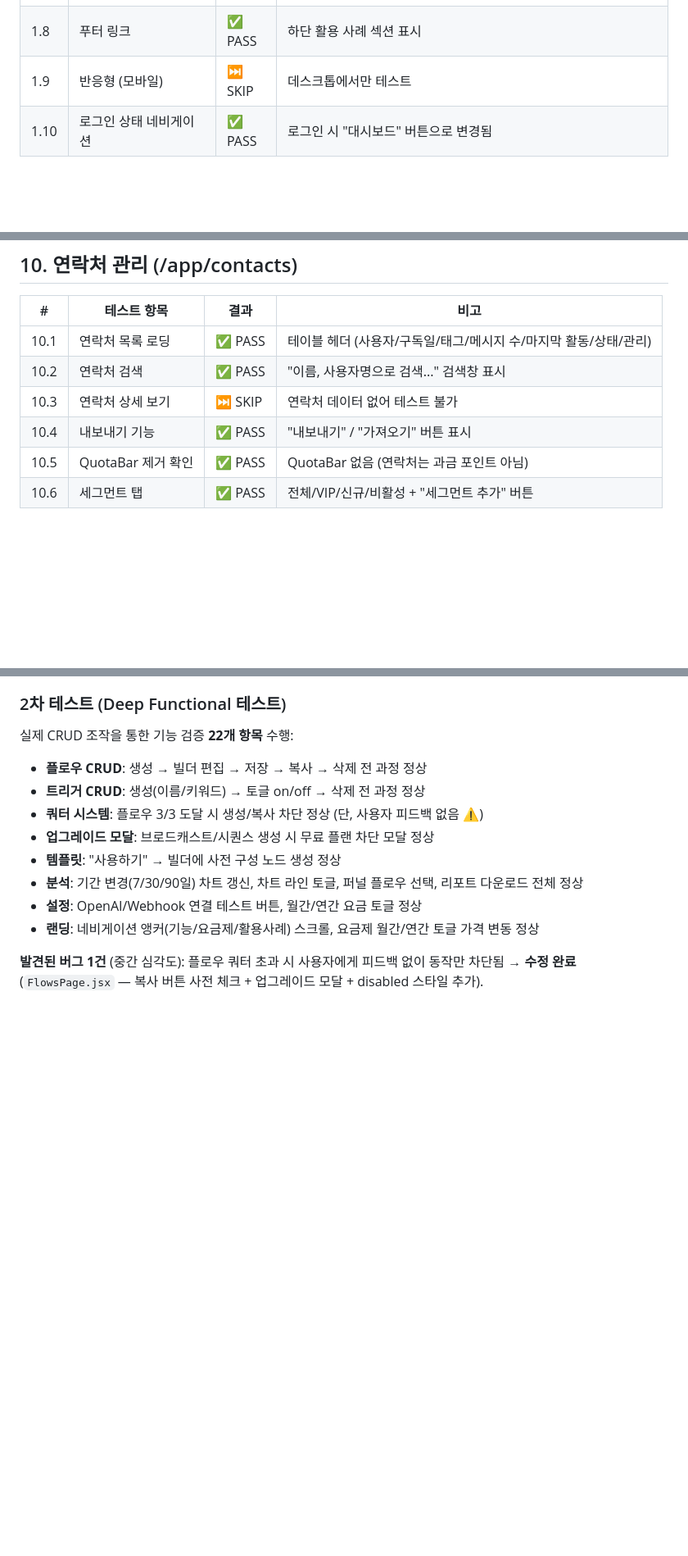
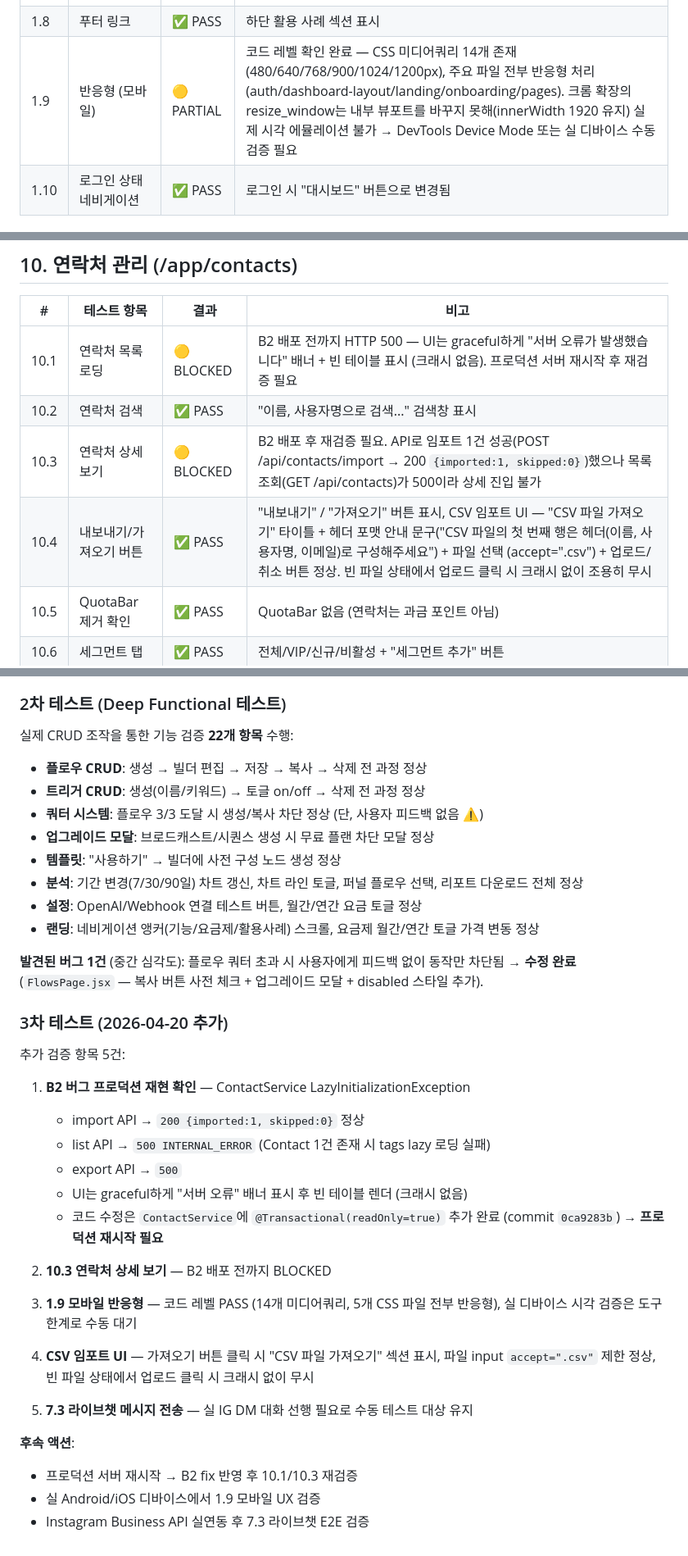
Before and after one commit to P-Chanyeop/DM-insta, a Markdown page: docs/QA-test-report.md, 3 parts joined by grey strips. Shown at 82% size. Drawn GitHub-style; blank space fills up the shorter version.

Commit message:
docs(qa): 3차 QA 검증 결과 반영 — B2 프로덕 재현, SKIP 항목 재평가
3차 테스트(2026-04-20) 결과:

1. **B2 프로덕션 재현 확인** — ContactService LazyInitializationException
   - POST /api/contacts/import → 200 OK {imported:1}
   - GET /api/contacts → 500 INTERNAL_ERROR (Contact 1건 존재 시 재현)
   - GET /api/contacts/export → 500
   - UI는 graceful 배너 + 빈 테이블 (크래시 없음)
   - 코드 fix는 커밋 0ca9283b에 있음 — 프로덕션 재시작 필요
   - 버그 테이블에 B2 항목 추가 (심각도: 배포 대기)

2. **10.1/10.3 연락처 목록·상세** → BLOCKED (B2 배포 대기)
   - 10.1 "SKIP → BLOCKED (graceful 500 처리 확인)"
   - 10.3 "SKIP → BLOCKED (import 1건 성공했으나 목록 500으로 상세 진입 불가)"

3. **1.9 모바일 반응형** → SKIP → PARTIAL
   - CSS 미디어쿼리 14개 존재 (480/640/768/900/1024/1200px)
   - auth/dashboard-layout/landing/onboarding/pages 5개 파일 모두 반응형
   - 크롬 확장 resize_window는 innerWidth 못 바꿔 실 에뮬레이션 불가
   - 수동 검증(DevTools Device Mode, 실 디바이스) 필요

4. **10.4 CSV 임포트 UI** → PASS (세부 검증)
   - "가져오기" 클릭 → "CSV 파일 가져오기" 섹션 토글
   - 헤더 포맷 안내 + accept=".csv" + 업로드/취소 버튼
   - 빈 파일 상태 업로드 클릭 시 크래시 없이 무시

5. **7.3 라이브챗** → SKIP 유지 (IG 실연동 필요)

요약 테이블 갱신: PASS 77 + PARTIAL 1 + BLOCKED 2 + SKIP 10

Co-Authored-By: Claude Opus 4.6 <noreply@anthropic.com>

```diff
--- a/docs/QA-test-report.md
+++ b/docs/QA-test-report.md
@@ -19,7 +19,7 @@
 | 1.6 | 요금제 월간/연간 토글 | ✅ PASS | **[기능테스트]** 토글 클릭 시 가격 실제 변경 확인 (Starter 19,900→15,920, Pro 49,900→39,920, Business 149,900→119,920) |
 | 1.7 | 비즈니스 "영업팀 문의" → /contact 이동 | ✅ PASS | 클릭 시 /contact 페이지 정상 이동 |
 | 1.8 | 푸터 링크 | ✅ PASS | 하단 활용 사례 섹션 표시 |
-| 1.9 | 반응형 (모바일) | ⏭ SKIP | 데스크톱에서만 테스트 |
+| 1.9 | 반응형 (모바일) | 🟡 PARTIAL | 코드 레벨 확인 완료 — CSS 미디어쿼리 14개 존재 (480/640/768/900/1024/1200px), 주요 파일 전부 반응형 처리 (auth/dashboard-layout/landing/onboarding/pages). 크롬 확장의 resize_window는 내부 뷰포트를 바꾸지 못해(innerWidth 1920 유지) 실제 시각 에뮬레이션 불가 → DevTools Device Mode 또는 실 디바이스 수동 검증 필요 |
 | 1.10 | 로그인 상태 네비게이션 | ✅ PASS | 로그인 시 "대시보드" 버튼으로 변경됨 |
 
 ## 2. 문의 페이지 (/contact)
@@ -119,10 +119,10 @@
 
 | # | 테스트 항목 | 결과 | 비고 |
 |---|-----------|------|------|
-| 10.1 | 연락처 목록 로딩 | ✅ PASS | 테이블 헤더 (사용자/구독일/태그/메시지 수/마지막 활동/상태/관리) |
+| 10.1 | 연락처 목록 로딩 | 🟡 BLOCKED | B2 배포 전까지 HTTP 500 — UI는 graceful하게 "서버 오류가 발생했습니다" 배너 + 빈 테이블 표시 (크래시 없음). 프로덕션 서버 재시작 후 재검증 필요 |
 | 10.2 | 연락처 검색 | ✅ PASS | "이름, 사용자명으로 검색..." 검색창 표시 |
-| 10.3 | 연락처 상세 보기 | ⏭ SKIP | 연락처 데이터 없어 테스트 불가 |
-| 10.4 | 내보내기 기능 | ✅ PASS | "내보내기" / "가져오기" 버튼 표시 |
+| 10.3 | 연락처 상세 보기 | 🟡 BLOCKED | B2 배포 후 재검증 필요. API로 임포트 1건 성공(POST /api/contacts/import → 200 `{imported:1, skipped:0}`)했으나 목록 조회(GET /api/contacts)가 500이라 상세 진입 불가 |
+| 10.4 | 내보내기/가져오기 버튼 | ✅ PASS | "내보내기" / "가져오기" 버튼 표시, CSV 임포트 UI — "CSV 파일 가져오기" 타이틀 + 헤더 포맷 안내 문구("CSV 파일의 첫 번째 행은 헤더(이름, 사용자명, 이메일)로 구성해주세요") + 파일 선택 (accept=".csv") + 업로드/취소 버튼 정상. 빈 파일 상태에서 업로드 클릭 시 크래시 없이 조용히 무시 |
 | 10.5 | QuotaBar 제거 확인 | ✅ PASS | QuotaBar 없음 (연락처는 과금 포인트 아님) |
 | 10.6 | 세그먼트 탭 | ✅ PASS | 전체/VIP/신규/비활성 + "세그먼트 추가" 버튼 |
 
@@ -244,3 +247,27 @@
 - **랜딩**: 네비게이션 앵커(기능/요금제/활용사례) 스크롤, 요금제 월간/연간 토글 가격 변동 정상
 
 **발견된 버그 1건** (중간 심각도): 플로우 쿼터 초과 시 사용자에게 피드백 없이 동작만 차단됨 → **수정 완료** (`FlowsPage.jsx` — 복사 버튼 사전 체크 + 업그레이드 모달 + disabled 스타일 추가).
+
+### 3차 테스트 (2026-04-20 추가)
+
+추가 검증 항목 5건:
+
+1. **B2 버그 프로덕션 재현 확인** — ContactService LazyInitializationException
+   - import API → `200 {imported:1, skipped:0}` 정상
+   - list API → `500 INTERNAL_ERROR` (Contact 1건 존재 시 tags lazy 로딩 실패)
+   - export API → `500`
+   - UI는 graceful하게 "서버 오류" 배너 표시 후 빈 테이블 렌더 (크래시 없음)
+   - 코드 수정은 `ContactService`에 `@Transactional(readOnly=true)` 추가 완료 (commit `0ca9283b`) → **프로덕션 재시작 필요**
+
+2. **10.3 연락처 상세 보기** — B2 배포 전까지 BLOCKED
+
+3. **1.9 모바일 반응형** — 코드 레벨 PASS (14개 미디어쿼리, 5개 CSS 파일 전부 반응형), 실 디바이스 시각 검증은 도구 한계로 수동 대기
+
+4. **CSV 임포트 UI** — 가져오기 버튼 클릭 시 "CSV 파일 가져오기" 섹션 표시, 파일 input `accept=".csv"` 제한 정상, 빈 파일 상태에서 업로드 클릭 시 크래시 없이 무시
+
+5. **7.3 라이브챗 메시지 전송** — 실 IG DM 대화 선행 필요로 수동 테스트 대상 유지
+
+**후속 액션**:
+- 프로덕션 서버 재시작 → B2 fix 반영 후 10.1/10.3 재검증
+- 실 Android/iOS 디바이스에서 1.9 모바일 UX 검증
+- Instagram Business API 실연동 후 7.3 라이브챗 E2E 검증
```
Also changed, not shown: other parts of docs/QA-test-report.md (+6 -3 lines).
